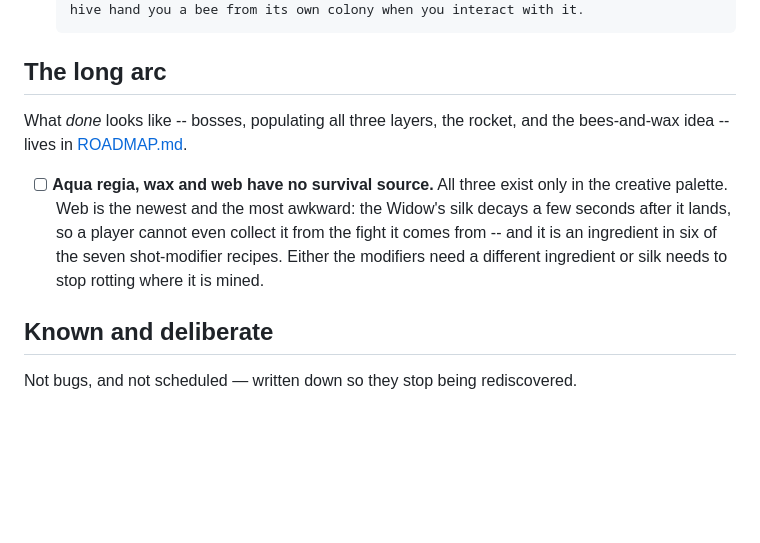
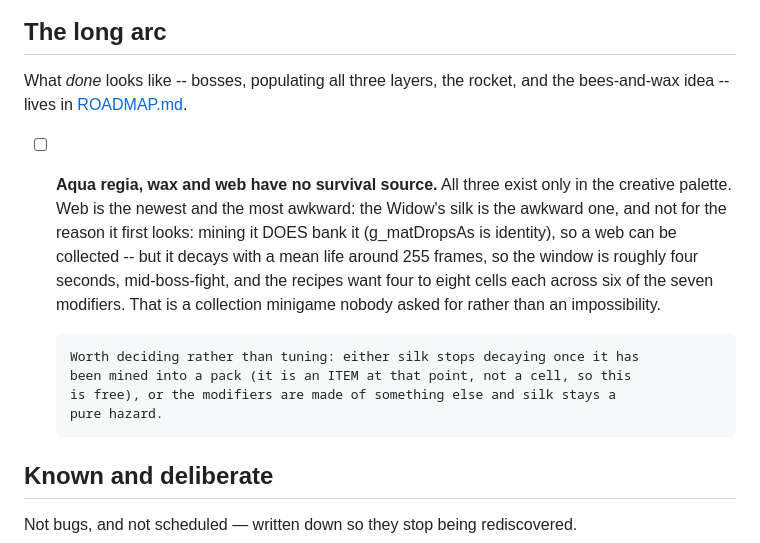
Before and after one commit to kylerharris730-source/crucible, a Markdown page: CHECKLIST.md, the part around the change. GitHub-like rendering; blank space fills up the shorter version.

Commit message:
Correct the silk note: mining it does bank it, the problem is the window
g_matDropsAs is identity, so a web cell mines into the pack like anything else.
The real difficulty is that it decays in about four seconds, so collecting the
four to eight cells six recipes each want means doing it during the fight.

Co-Authored-By: Claude Opus 5 <noreply@anthropic.com>

```diff
--- a/CHECKLIST.md
+++ b/CHECKLIST.md
@@ -148,10 +148,17 @@ the bees-and-wax idea -- lives in [ROADMAP.md](ROADMAP.md).
 
 - [ ] **Aqua regia, wax and web have no survival source.** All three exist only
       in the creative palette. Web is the newest and the most awkward: the
-      Widow's silk decays a few seconds after it lands, so a player cannot even
-      collect it from the fight it comes from -- and it is an ingredient in six
-      of the seven shot-modifier recipes. Either the modifiers need a different
-      ingredient or silk needs to stop rotting where it is mined.
+      Widow's silk is the awkward one, and not for the reason it first looks:
+      mining it DOES bank it (g_matDropsAs is identity), so a web can be
+      collected -- but it decays with a mean life around 255 frames, so the
+      window is roughly four seconds, mid-boss-fight, and the recipes want four
+      to eight cells each across six of the seven modifiers. That is a
+      collection minigame nobody asked for rather than an impossibility.
+
+      Worth deciding rather than tuning: either silk stops decaying once it has
+      been mined into a pack (it is an ITEM at that point, not a cell, so this
+      is free), or the modifiers are made of something else and silk stays a
+      pure hazard.
 
 ## Known and deliberate
 
```
